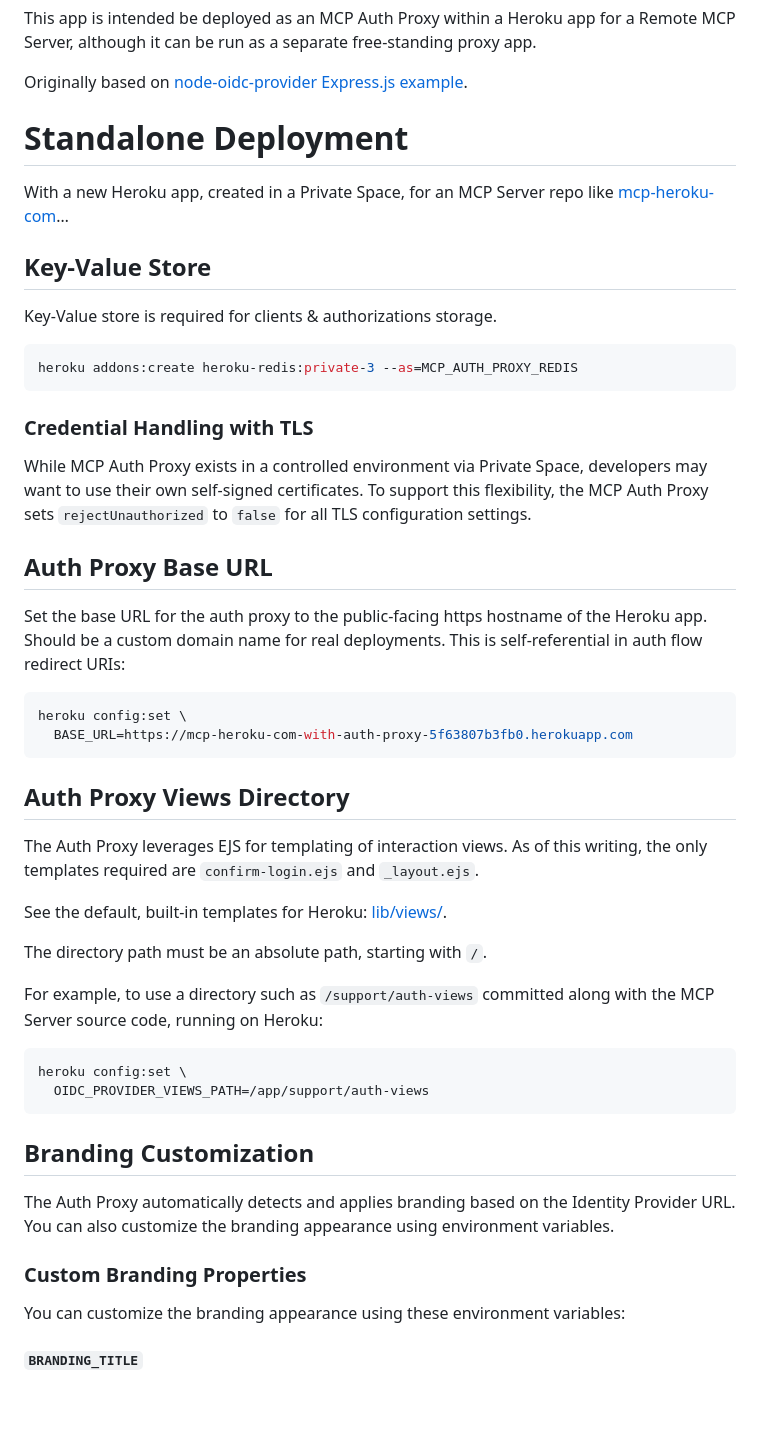
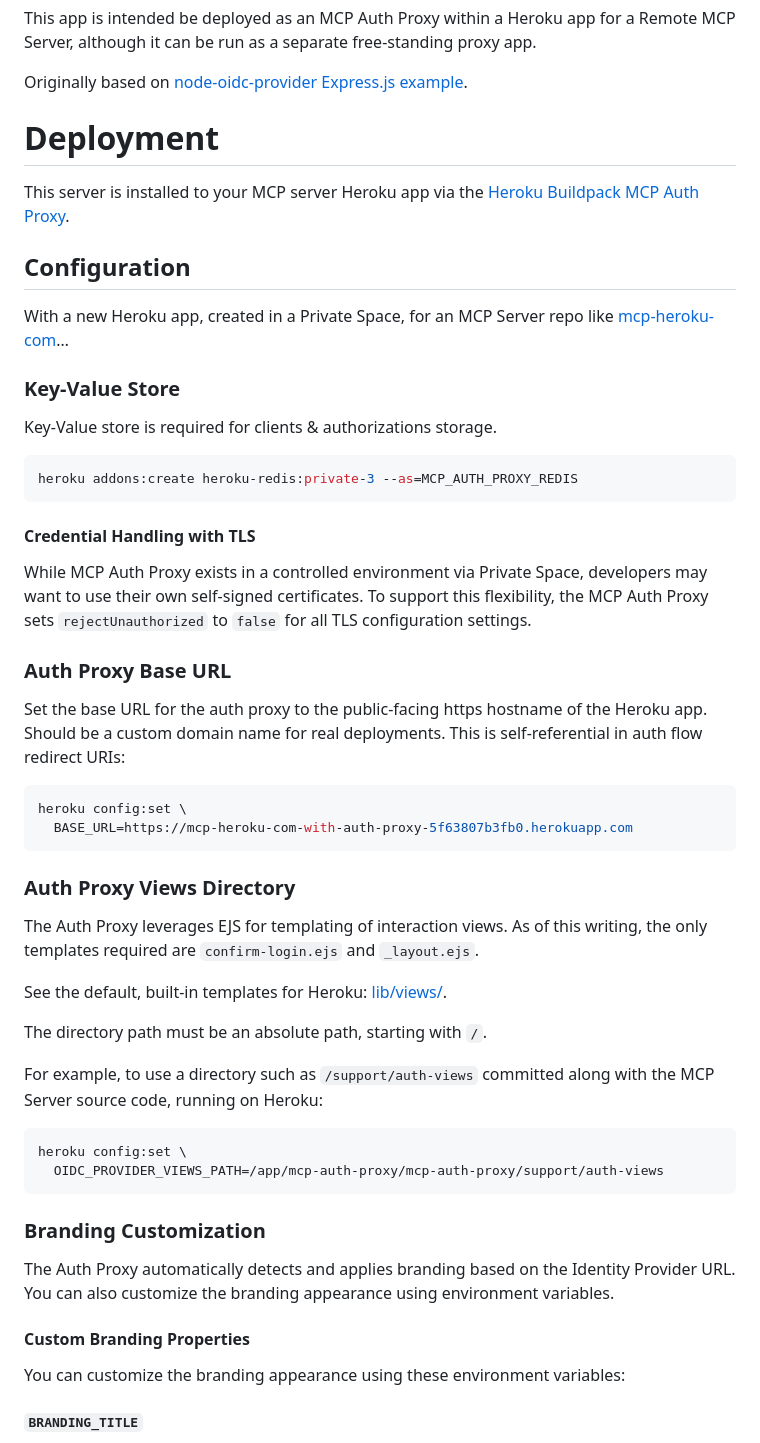
Before and after one commit to heroku/mcp-remote-auth-proxy, a Markdown page: README.md, the part around the change printed below. Drawn GitHub-style; blank space fills up the shorter version.

Commit message:
Updates Readme to distinguish between deployment and configuration

````diff
--- a/README.md
+++ b/README.md
@@ -6,11 +6,15 @@ This app is intended be deployed as an MCP Auth Proxy within a Heroku app for a
 
 Originally based on [node-oidc-provider Express.js example](https://github.com/panva/node-oidc-provider/blob/main/example/express.js).
 
-# Standalone Deployment
+# Deployment
+
+This server is installed to your MCP server Heroku app via the [Heroku Buildpack MCP Auth Proxy](https://github.com/heroku/heroku-buildpack-mcp-auth-proxy#quick-setup).
+
+## Configuration
 
 With a new Heroku app, created in a Private Space, for an MCP Server repo like [mcp-heroku-com](https://github.com/heroku/mcp-heroku-com)…
 
-## Key-Value Store
+### Key-Value Store
 
 Key-Value store is required for clients & authorizations storage.
 
@@ -18,11 +22,11 @@ Key-Value store is required for clients & authorizations storage.
 heroku addons:create heroku-redis:private-3 --as=MCP_AUTH_PROXY_REDIS
 ```
 
-### Credential Handling with TLS
+#### Credential Handling with TLS
 
 While MCP Auth Proxy exists in a controlled environment via Private Space, developers may want to use their own self-signed certificates. To support this flexibility, the MCP Auth Proxy sets `rejectUnauthorized` to `false` for all TLS configuration settings.
 
-## Auth Proxy Base URL
+### Auth Proxy Base URL
 
 Set the base URL for the auth proxy to the public-facing https hostname of the Heroku app. Should be a custom domain name for real deployments. This is self-referential in auth flow redirect URIs:
 
@@ -31,7 +35,7 @@ heroku config:set \
   BASE_URL=https://mcp-heroku-com-with-auth-proxy-5f63807b3fb0.herokuapp.com
 ```
 
-## Auth Proxy Views Directory
+### Auth Proxy Views Directory
 
 The Auth Proxy leverages EJS for templating of interaction views. As of this writing, the only templates required are `confirm-login.ejs` and `_layout.ejs`.
 
@@ -43,14 +47,14 @@ For example, to use a directory such as `/support/auth-views` committed along wi
 
 ```
 heroku config:set \
-  OIDC_PROVIDER_VIEWS_PATH=/app/support/auth-views
+  OIDC_PROVIDER_VIEWS_PATH=/app/mcp-auth-proxy/mcp-auth-proxy/support/auth-views
 ```
 
-## Branding Customization
+### Branding Customization
 
 The Auth Proxy automatically detects and applies branding based on the Identity Provider URL. You can also customize the branding appearance using environment variables.
 
-### Custom Branding Properties
+#### Custom Branding Properties
 
 You can customize the branding appearance using these environment variables:
 
````
Also changed, not shown: other parts of README.md (+7 -7 lines).
